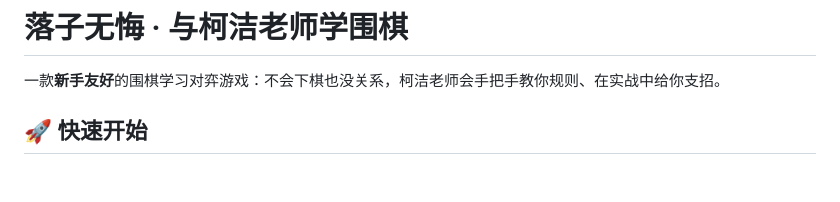
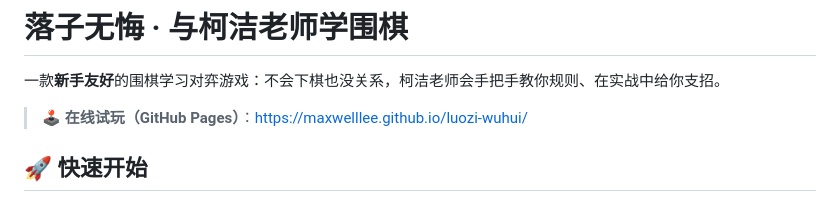
Before and after one commit to MaxwellLee/luozi-wuhui, a Markdown page: README.md, the part around the change. GitHub-like rendering; blank space fills up the shorter version.

Commit message:
README 补充在线试玩地址

```diff
--- a/README.md
+++ b/README.md
@@ -1,6 +1,8 @@
 # 落子无悔 · 与柯洁老师学围棋
 
 一款**新手友好**的围棋学习对弈游戏：不会下棋也没关系，柯洁老师会手把手教你规则、在实战中给你支招。
+
+> 🕹 **在线试玩（GitHub Pages）**：https://maxwelllee.github.io/luozi-wuhui/
 
 ## 🚀 快速开始
 
```
